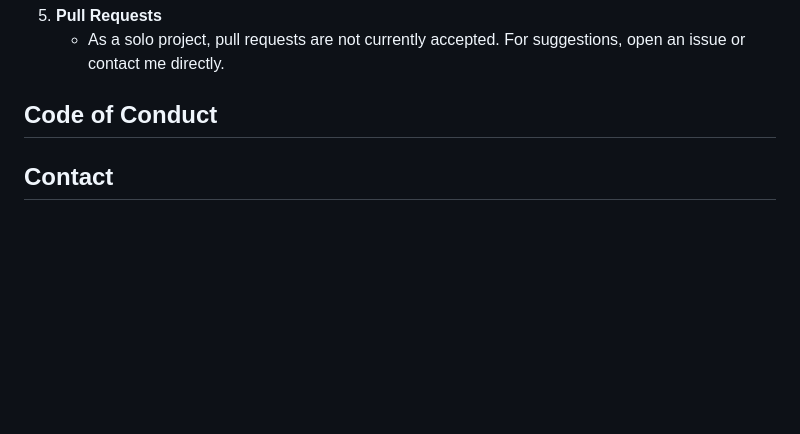
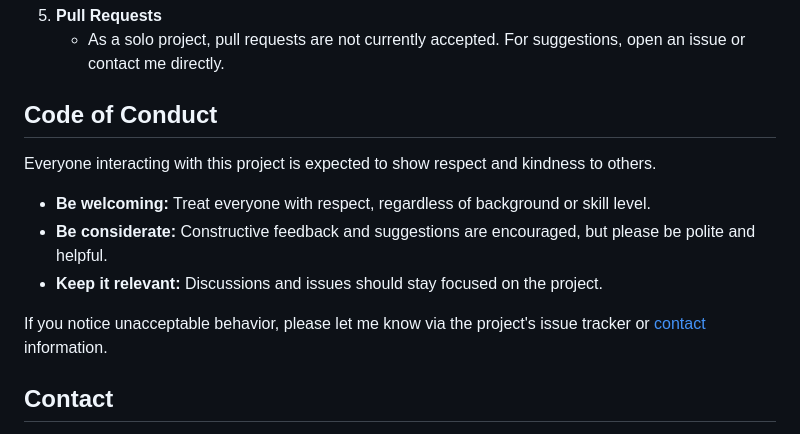
Before and after one commit to nawabysadaf/Community_Voice_Website, a Markdown page: README.md, the part around the change. Rendered like a GitHub page; blank space fills up the shorter version.

```diff
--- a/README.md
+++ b/README.md
@@ -222,6 +222,14 @@ Make sure you have:
 
 ## Code of Conduct
 
+Everyone interacting with this project is expected to show respect and kindness to others.
+
+- **Be welcoming:** Treat everyone with respect, regardless of background or skill level.
+- **Be considerate:** Constructive feedback and suggestions are encouraged, but please be polite and helpful.
+- **Keep it relevant:** Discussions and issues should stay focused on the project.
+
+If you notice unacceptable behavior, please let me know via the project's issue tracker or [contact](#contact) information.
+
 ## Contact
 
 **Sadaf Nawaby**
```
